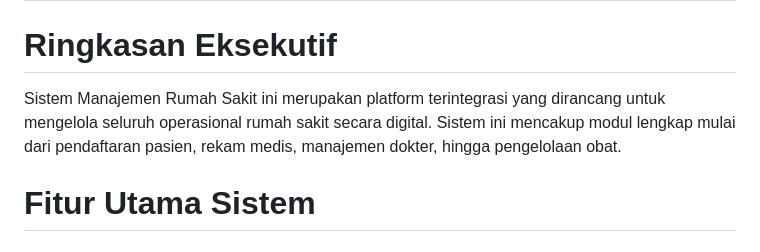
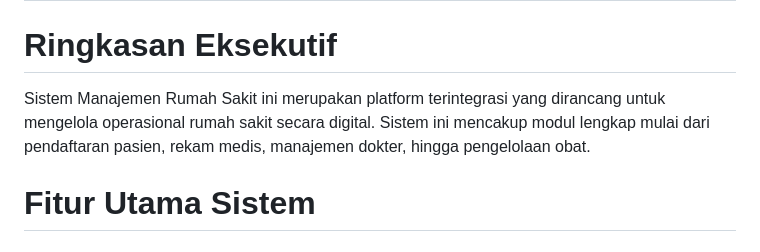
Before and after one commit to PuputGifaDev/hospital-management_Puput_23.01.53.0005, a Markdown page: README.md, the part around the change. GitHub-like rendering.

```diff
--- a/README.md
+++ b/README.md
@@ -6,7 +6,7 @@
 # Penjelasan Program  Sistem Manajemen Rumah Sakit
 
 # Ringkasan Eksekutif
-Sistem Manajemen Rumah Sakit ini merupakan platform terintegrasi yang dirancang untuk mengelola seluruh operasional rumah sakit secara digital. Sistem ini mencakup modul lengkap mulai dari pendaftaran pasien, rekam medis, manajemen dokter, hingga pengelolaan obat.
+Sistem Manajemen Rumah Sakit ini merupakan platform terintegrasi yang dirancang untuk mengelola operasional rumah sakit secara digital. Sistem ini mencakup modul lengkap mulai dari pendaftaran pasien, rekam medis, manajemen dokter, hingga pengelolaan obat.
 
 # Fitur Utama Sistem
 
```
